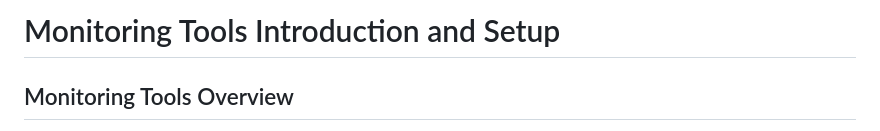
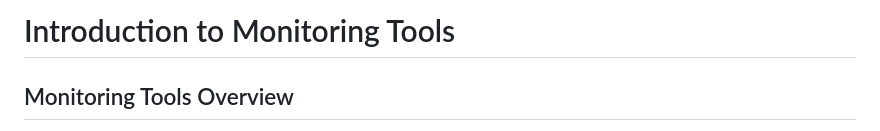
Before and after one commit to balusena/observability-monitoring-for-devops, a Markdown page: 02-Introduction to Monitoring Tools/Introduction to Monitoring Tools.md, the part around the change. Drawn GitHub-style.

Commit message:
add files for Introduction to Monitoring Tools.

```diff
--- a/02-Monitoring Tools Introduction and Setup/Monitoring Tools Introduction and Setup.md
+++ b/02-Introduction to Monitoring Tools/Introduction to Monitoring Tools.md
@@ -1,4 +1,4 @@
-# Monitoring Tools Introduction and Setup
+# Introduction to Monitoring Tools
 
 ## Monitoring Tools Overview
 Monitoring tools are essential for maintaining the health, performance, and availability of systems and applications.
```
Also changed, not shown: 02-Introduction to Monitoring Tools/prometheus-architecture.gif (renamed from 02-Monitoring Tools Introduction and Setup/prometheus-architecture.gif).
